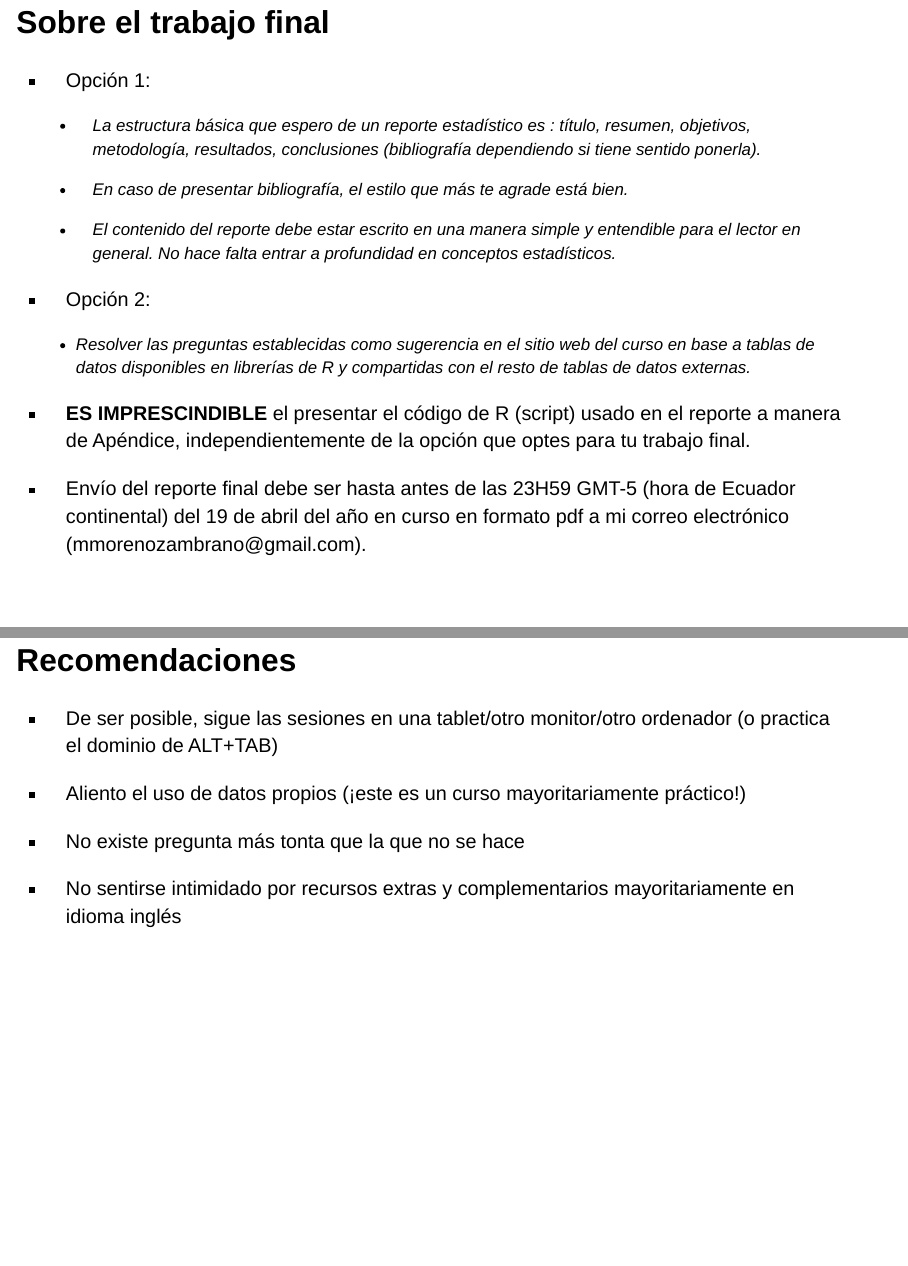
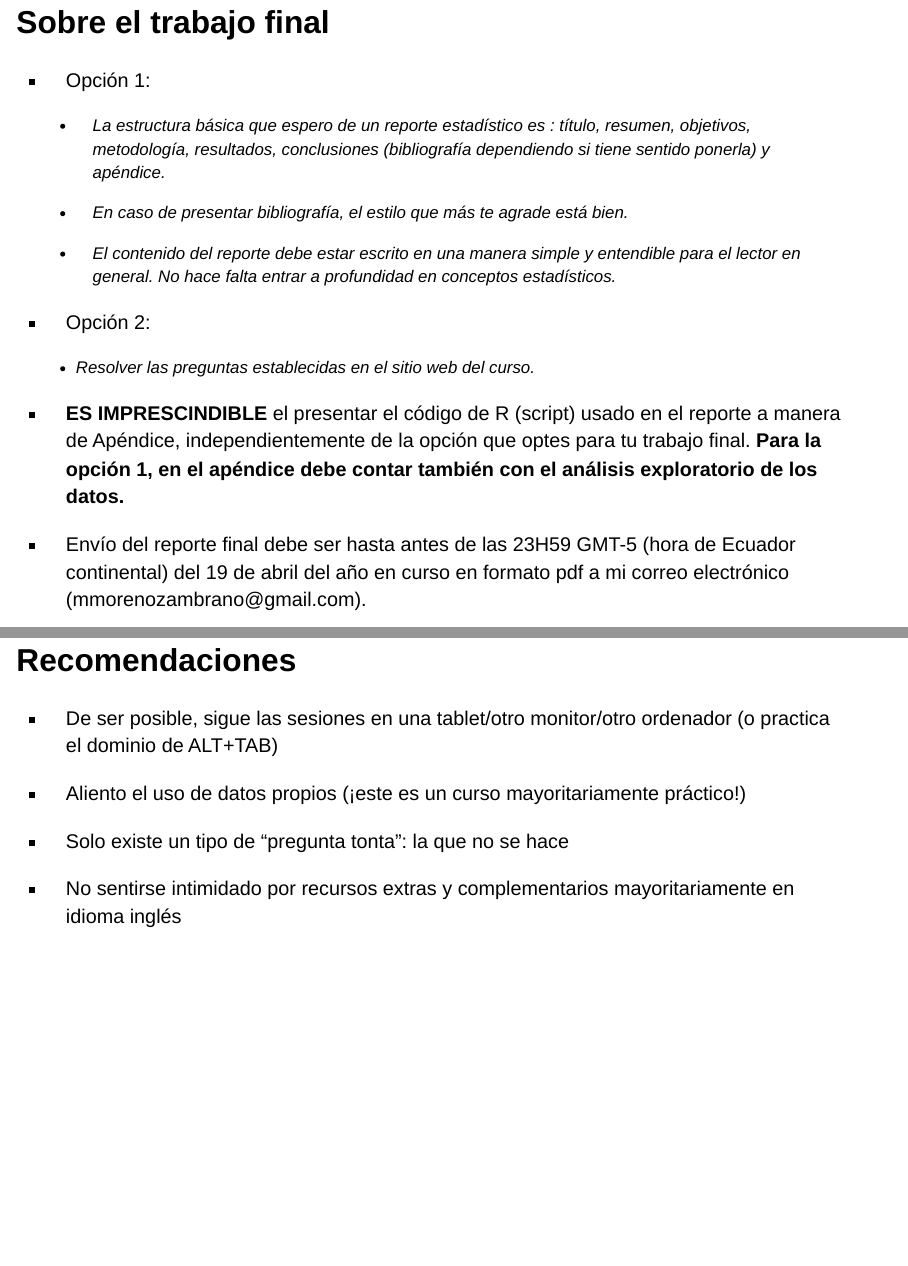
Before and after one commit to mmorenozam/uce2023-modulo1, a Quarto document (index.qmd): pages 7 and 9 of 67, joined at a grey line. Rendered offline with R 4.5, knitr and Pandoc in place of Quarto, with nearby package versions; drawn as Slidy slides in place of the format the file asks for.

Commit message:
last commig

```diff
--- a/index.qmd
+++ b/index.qmd
@@ -104,7 +104,7 @@ editor: visual
 ::: incremental
 -   Opción 1:
 
-    -   La estructura básica que espero de un reporte estadístico es : título, resumen, objetivos, metodología, resultados, conclusiones (bibliografía dependiendo si tiene sentido ponerla).
+    -   La estructura básica que espero de un reporte estadístico es : título, resumen, objetivos, metodología, resultados, conclusiones (bibliografía dependiendo si tiene sentido ponerla) y apéndice.
 
     -   En caso de presentar bibliografía, el estilo que más te agrade está bien.
 
@@ -112,9 +112,9 @@ editor: visual
 
 -   Opción 2:
 
-    -   Resolver las preguntas establecidas como sugerencia en el sitio web del curso en base a tablas de datos disponibles en librerías de R y compartidas con el resto de tablas de datos externas.
+    -   Resolver las preguntas establecidas en el sitio web del curso.
 
--   **ES IMPRESCINDIBLE** el presentar el código de R (script) usado en el reporte a manera de Apéndice, independientemente de la opción que optes para tu trabajo final.
+-   **ES IMPRESCINDIBLE** el presentar el código de R (script) usado en el reporte a manera de Apéndice, independientemente de la opción que optes para tu trabajo final. **Para la opción 1, en el apéndice debe contar también con el análisis exploratorio de los datos.**
 
 -   Envío del reporte final debe ser hasta antes de las 23H59 GMT-5 (hora de Ecuador continental) del 19 de abril del año en curso en formato pdf a mi correo electrónico (mmorenozambrano\@gmail.com).
 
@@ -128,7 +128,7 @@ editor: visual
 
 -   Aliento el uso de datos propios (¡este es un curso mayoritariamente práctico!)
 
--   No existe pregunta más tonta que la que no se hace
+-   Solo existe un tipo de "pregunta tonta": la que no se hace
 
 -   No sentirse intimidado por recursos extras y complementarios mayoritariamente en idioma inglés
 :::
```
Also changed, not shown: docs/search.json, 1 other file.
